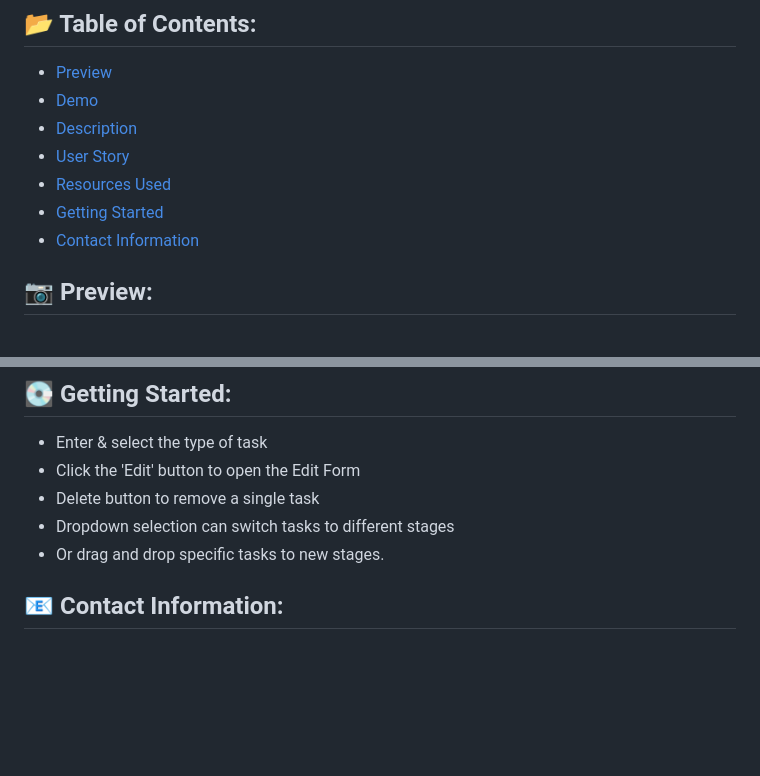
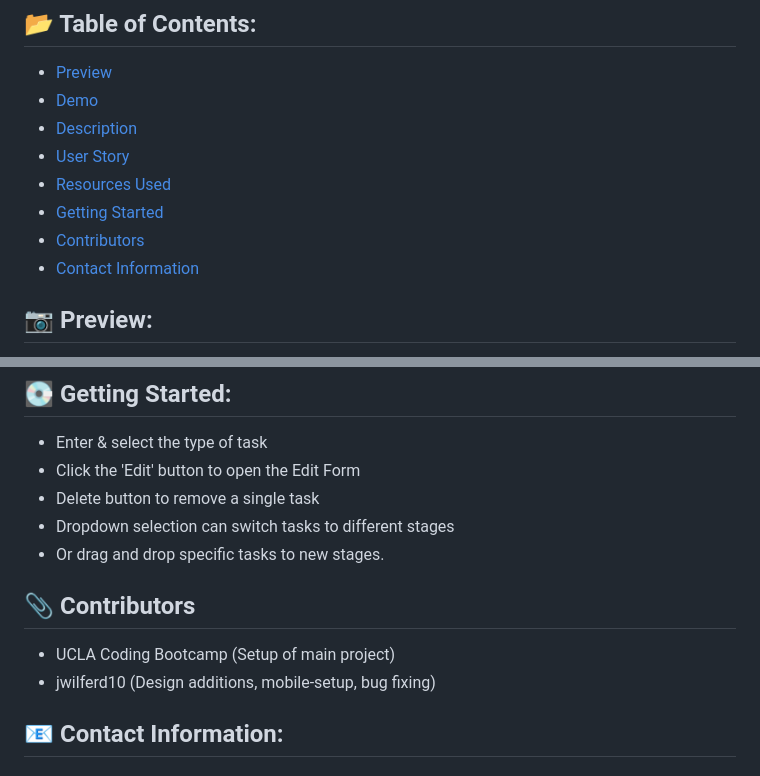
Before and after one commit to jwilferd10/taskinator, a Markdown page: README.md, 2 parts joined by grey strips. Rendered like a GitHub page; blank space fills up the shorter version.

Commit message:
Added contributions, included UCLA

```diff
--- a/README.md
+++ b/README.md
@@ -12,6 +12,7 @@
   - [User Story](#book-user-story)
   - [Resources Used](#floppy_disk-resources-used)
   - [Getting Started](#minidisc-getting-started)
+  - [Contributors](#paperclip-contributors)
   - [Contact Information](#e-mail-contact-information)
 
 ## :camera: Preview:
@@ -54,6 +55,9 @@ Big thanks to the UCLA Coding Bootcamp for their direction and thank YOU for che
 - Dropdown selection can switch tasks to different stages
 - Or drag and drop specific tasks to new stages.
 
+## :paperclip: Contributors
+- UCLA Coding Bootcamp (Setup of main project)
+- jwilferd10 (Design additions, mobile-setup, bug fixing)
 
 ## :e-mail: Contact Information:
 - ### [jwilferd10](https://github.com/jwilferd10)
```
